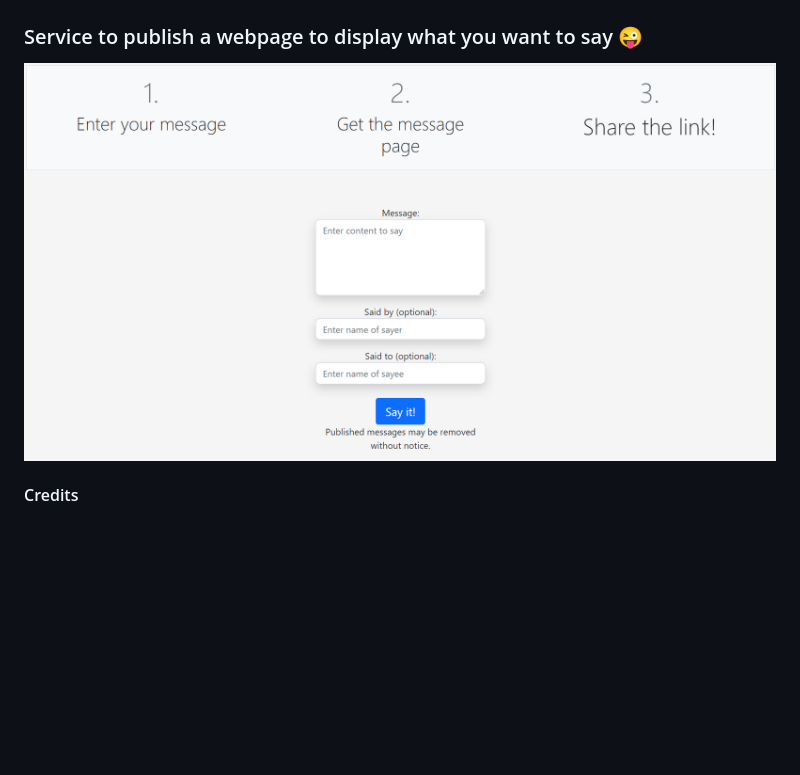
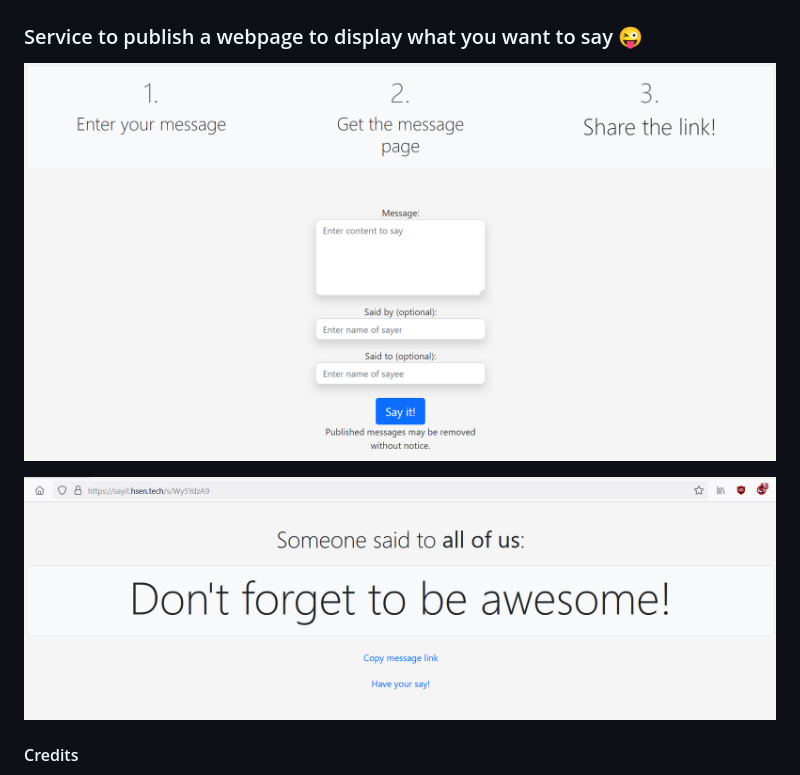
Before and after one commit to hasithsen/sayit, a Markdown page: README.md, the part around the change. Drawn GitHub-style; pictures changed too: images/message-view.png (added); blank space fills up the shorter version.

Commit message:
Update screenshots

```diff
--- a/README.md
+++ b/README.md
@@ -2,7 +2,9 @@
 
 ### Service to publish a webpage to display what you want to say 😜
 
-![Screenshot](images/screenshot.png?raw=true)
+![Message form screenshot](images/message-form.png?raw=true "Message form screenshot")
+
+![Message view screenshot](images/message-view.png?raw=true "Message view screenshot")
 
 #### Credits
  - https://developer.mozilla.org/en-US/docs/Learn/Server-side/Django/Tutorial_local_library_website
```
Also changed, not shown: images/message-form.png (renamed from images/screenshot.png).
